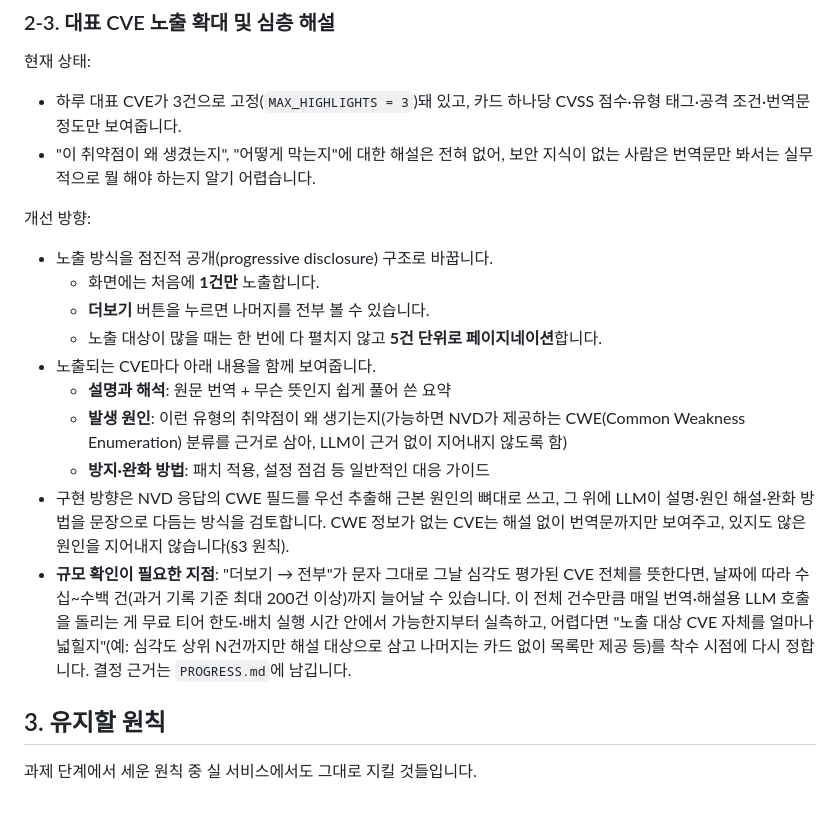
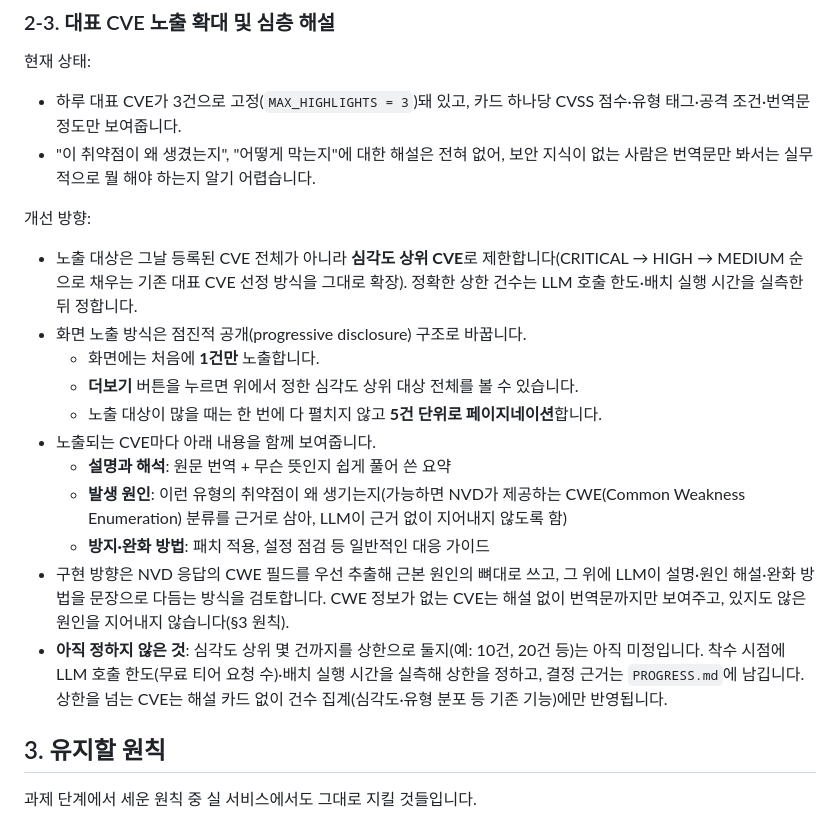
Before and after one commit to whiteclover0542/Today_CVE_information, a Markdown page: PLAN.md, the part around the change. GitHub-like rendering.

```diff
--- a/PLAN.md
+++ b/PLAN.md
@@ -47,16 +47,17 @@
 
 개선 방향:
 
-- 노출 방식을 점진적 공개(progressive disclosure) 구조로 바꿉니다.
+- 노출 대상은 그날 등록된 CVE 전체가 아니라 **심각도 상위 CVE**로 제한합니다(CRITICAL → HIGH → MEDIUM 순으로 채우는 기존 대표 CVE 선정 방식을 그대로 확장). 정확한 상한 건수는 LLM 호출 한도·배치 실행 시간을 실측한 뒤 정합니다.
+- 화면 노출 방식은 점진적 공개(progressive disclosure) 구조로 바꿉니다.
   - 화면에는 처음에 **1건만** 노출합니다.
-  - **더보기** 버튼을 누르면 나머지를 전부 볼 수 있습니다.
+  - **더보기** 버튼을 누르면 위에서 정한 심각도 상위 대상 전체를 볼 수 있습니다.
   - 노출 대상이 많을 때는 한 번에 다 펼치지 않고 **5건 단위로 페이지네이션**합니다.
 - 노출되는 CVE마다 아래 내용을 함께 보여줍니다.
   - **설명과 해석**: 원문 번역 + 무슨 뜻인지 쉽게 풀어 쓴 요약
   - **발생 원인**: 이런 유형의 취약점이 왜 생기는지(가능하면 NVD가 제공하는 CWE(Common Weakness Enumeration) 분류를 근거로 삼아, LLM이 근거 없이 지어내지 않도록 함)
   - **방지·완화 방법**: 패치 적용, 설정 점검 등 일반적인 대응 가이드
 - 구현 방향은 NVD 응답의 CWE 필드를 우선 추출해 근본 원인의 뼈대로 쓰고, 그 위에 LLM이 설명·원인 해설·완화 방법을 문장으로 다듬는 방식을 검토합니다. CWE 정보가 없는 CVE는 해설 없이 번역문까지만 보여주고, 있지도 않은 원인을 지어내지 않습니다(§3 원칙).
-- **규모 확인이 필요한 지점**: "더보기 → 전부"가 문자 그대로 그날 심각도 평가된 CVE 전체를 뜻한다면, 날짜에 따라 수십~수백 건(과거 기록 기준 최대 200건 이상)까지 늘어날 수 있습니다. 이 전체 건수만큼 매일 번역·해설용 LLM 호출을 돌리는 게 무료 티어 한도·배치 실행 시간 안에서 가능한지부터 실측하고, 어렵다면 "노출 대상 CVE 자체를 얼마나 넓힐지"(예: 심각도 상위 N건까지만 해설 대상으로 삼고 나머지는 카드 없이 목록만 제공 등)를 착수 시점에 다시 정합니다. 결정 근거는 `PROGRESS.md`에 남깁니다.
+- **아직 정하지 않은 것**: 심각도 상위 몇 건까지를 상한으로 둘지(예: 10건, 20건 등)는 아직 미정입니다. 착수 시점에 LLM 호출 한도(무료 티어 요청 수)·배치 실행 시간을 실측해 상한을 정하고, 결정 근거는 `PROGRESS.md`에 남깁니다. 상한을 넘는 CVE는 해설 카드 없이 건수 집계(심각도·유형 분포 등 기존 기능)에만 반영됩니다.
 
 ## 3. 유지할 원칙
 
```
Also changed, not shown: PROGRESS.md (+3 -2 lines).
